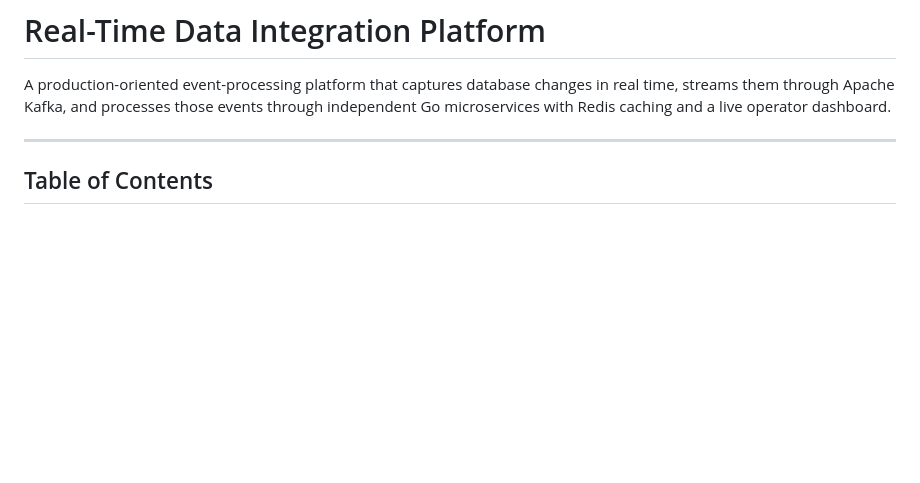
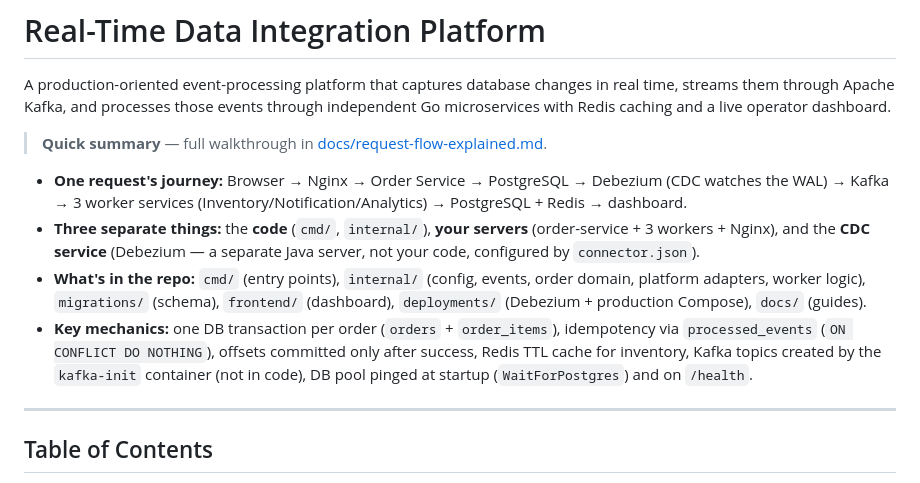
Before and after one commit to Shalin-Shah-2002/Go_Platform, a Markdown page: README.md, the part around the change. Rendered like a GitHub page; blank space fills up the shorter version.

Commit message:
Add detailed project documentation and request flow explanation

```diff
--- a/README.md
+++ b/README.md
@@ -1,6 +1,13 @@
 # Real-Time Data Integration Platform
 
 A production-oriented event-processing platform that captures database changes in real time, streams them through Apache Kafka, and processes those events through independent Go microservices with Redis caching and a live operator dashboard.
+
+> **Quick summary** — full walkthrough in [docs/request-flow-explained.md](docs/request-flow-explained.md).
+
+- **One request's journey:** Browser → Nginx → Order Service → PostgreSQL → Debezium (CDC watches the WAL) → Kafka → 3 worker services (Inventory/Notification/Analytics) → PostgreSQL + Redis → dashboard.
+- **Three separate things:** the **code** (`cmd/`, `internal/`), **your servers** (order-service + 3 workers + Nginx), and the **CDC service** (Debezium — a separate Java server, not your code, configured by `connector.json`).
+- **What's in the repo:** `cmd/` (entry points), `internal/` (config, events, order domain, platform adapters, worker logic), `migrations/` (schema), `frontend/` (dashboard), `deployments/` (Debezium + production Compose), `docs/` (guides).
+- **Key mechanics:** one DB transaction per order (`orders` + `order_items`), idempotency via `processed_events` (`ON CONFLICT DO NOTHING`), offsets committed only after success, Redis TTL cache for inventory, Kafka topics created by the `kafka-init` container (not in code), DB pool pinged at startup (`WaitForPostgres`) and on `/health`.
 
 ---
 
```
Also changed, not shown: CLAUDE.md (added, +57 -0 lines), docs/request-flow-explained.md (added, +184 -0 lines).
